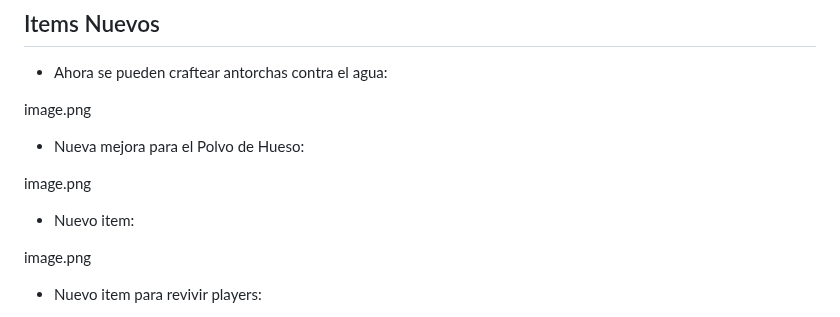
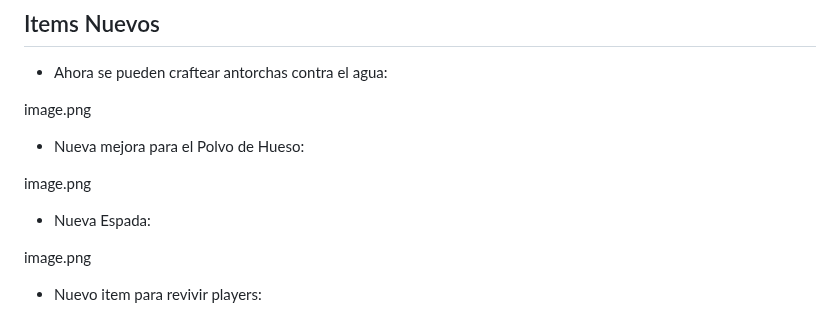
Before and after one commit to MiguelVeraXd/Valley-Dimensional-Wiki, a Markdown page: Main/Wiki/dia 10.md, the part around one of its changes. GitHub-like rendering.

```diff
--- a/Main/Wiki/dia 10.md
+++ b/Main/Wiki/dia 10.md
@@ -86,7 +86,7 @@ image.png
 
 image.png
 
-- Nuevo item:
+- Nueva Espada:
 
 image.png
 
```
Also changed, not shown: other parts of Main/Wiki/dia 10.md (+3 -1 lines).
